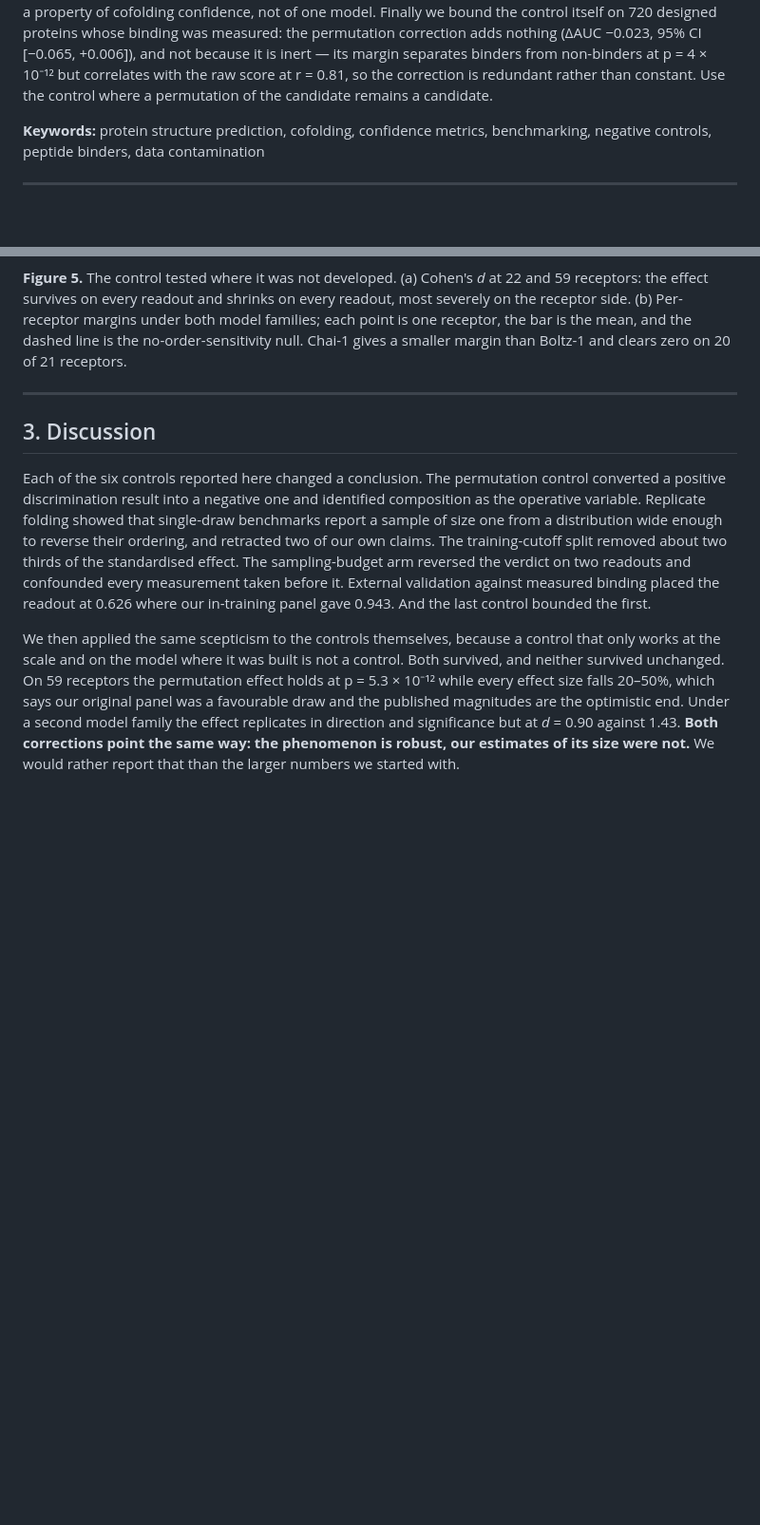
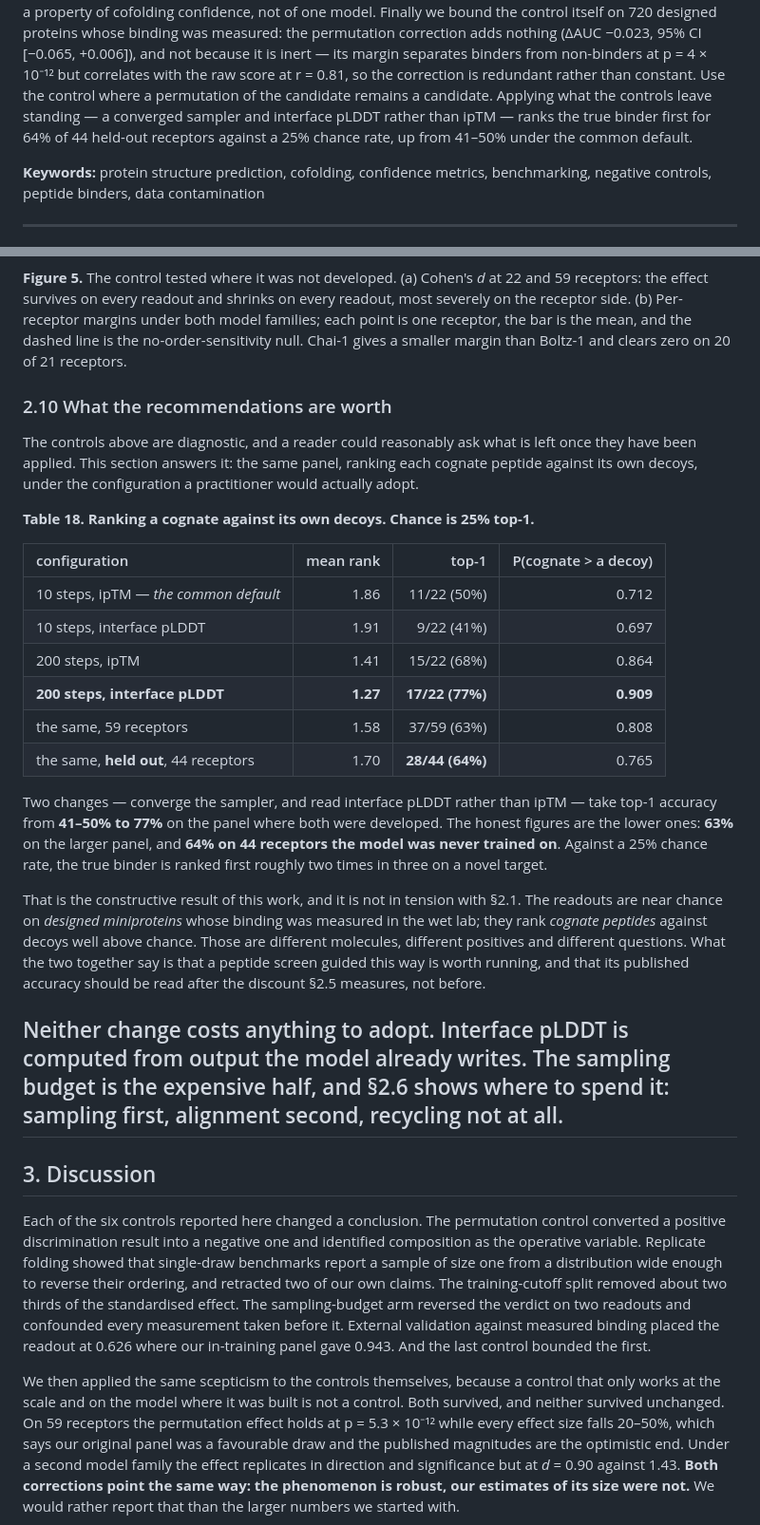
Before and after one commit to AkikJana/biomolecular-design-coreai, a Markdown page: reports/preprint_scramble_control.md, 2 parts joined by grey strips. Shown at 95% size. Rendered like a GitHub page; blank space fills up the shorter version.

Commit message:
feat(preprint): surface what the recommendations actually achieve
The paper had nine result sections and no constructive one. Every claim was
diagnostic -- this readout fails, that panel exaggerates, this control has a
boundary -- and a reader could finish it believing cofolding confidence is not
worth using. The data do not say that.

New 2.10 ranks each cognate against its own decoys under the configuration a
practitioner would adopt:

  configuration                          rank   top-1   P(cog>decoy)
  10 steps, ipTM  (the common default)   1.86     50%          0.712
  10 steps, interface pLDDT              1.91     41%          0.697
  200 steps, ipTM                        1.41     68%          0.864
  200 steps, interface pLDDT             1.27     77%          0.909
  the same, 59 receptors                 1.58     63%          0.808
  the same, HELD OUT, 44 receptors       1.70     64%          0.765

Chance is 25%. Two changes -- converge the sampler, read interface pLDDT rather
than ipTM -- take top-1 from 41-50% to 77% where they were developed, 63% on the
larger panel, and 64% on receptors the model was never trained on.

This is not in tension with 2.1. The readouts sit near chance on designed
miniproteins whose binding was measured in the wet lab; they rank cognate
peptides against decoys well above chance. Different molecules, different
positives, different questions. Together they say a peptide screen guided this
way is worth running, and that its published accuracy should be read after the
discount 2.5 measures rather than before.

Discussion gains the same correction and a fourth recommendation stating the two
changes plainly. Abstract carries the held-out figure.

Every number checked against the arms: 1.27/17-of-22, 1.58/37-of-59,
1.70/28-of-44. 17 -> 18 pages, tables 1-18.

Co-Authored-By: Claude Opus 5 <noreply@anthropic.com>

```diff
--- a/reports/preprint_scramble_control.md
+++ b/reports/preprint_scramble_control.md
@@ -43,7 +43,10 @@ was measured: the permutation correction adds nothing (ΔAUC −0.023, 95% CI
 [−0.065, +0.006]), and not because it is inert — its margin separates binders from
 non-binders at p = 4 × 10⁻¹² but correlates with the raw score at r = 0.81, so the
 correction is redundant rather than constant. Use the control where a permutation
-of the candidate remains a candidate.
+of the candidate remains a candidate. Applying what the controls leave standing —
+a converged sampler and interface pLDDT rather than ipTM — ranks the true binder
+first for 64% of 44 held-out receptors against a 25% chance rate, up from 41–50%
+under the common default.
 
 **Keywords:** protein structure prediction, cofolding, confidence metrics,
 benchmarking, negative controls, peptide binders, data contamination
@@ -690,6 +693,41 @@ margins under both model families; each point is one receptor, the bar is the
 mean, and the dashed line is the no-order-sensitivity null. Chai-1 gives a smaller
 margin than Boltz-1 and clears zero on 20 of 21 receptors.</p>
 
+### 2.10 What the recommendations are worth
+
+The controls above are diagnostic, and a reader could reasonably ask what is left
+once they have been applied. This section answers it: the same panel, ranking each
+cognate peptide against its own decoys, under the configuration a practitioner
+would actually adopt.
+
+**Table 18. Ranking a cognate against its own decoys. Chance is 25% top-1.**
+
+| configuration | mean rank | top-1 | P(cognate > a decoy) |
+| :--- | ---: | ---: | ---: |
+| 10 steps, ipTM — *the common default* | 1.86 | 11/22 (50%) | 0.712 |
+| 10 steps, interface pLDDT | 1.91 | 9/22 (41%) | 0.697 |
+| 200 steps, ipTM | 1.41 | 15/22 (68%) | 0.864 |
+| **200 steps, interface pLDDT** | **1.27** | **17/22 (77%)** | **0.909** |
+| the same, 59 receptors | 1.58 | 37/59 (63%) | 0.808 |
+| the same, **held out**, 44 receptors | 1.70 | **28/44 (64%)** | 0.765 |
+
+Two changes — converge the sampler, and read interface pLDDT rather than ipTM —
+take top-1 accuracy from **41–50% to 77%** on the panel where both were developed.
+The honest figures are the lower ones: **63%** on the larger panel, and **64% on
+44 receptors the model was never trained on**. Against a 25% chance rate, the true
+binder is ranked first roughly two times in three on a novel target.
+
+That is the constructive result of this work, and it is not in tension with §2.1.
+The readouts are near chance on *designed miniproteins* whose binding was measured
+in the wet lab; they rank *cognate peptides* against decoys well above chance.
+Those are different molecules, different positives and different questions. What
+the two together say is that a peptide screen guided this way is worth running,
+and that its published accuracy should be read after the discount §2.5 measures,
+not before.
+
+Neither change costs anything to adopt. Interface pLDDT is computed from output
+the model already writes. The sampling budget is the expensive half, and §2.6
+shows where to spend it: sampling first, alignment second, recycling not at all.
 ---
 
 ## 3. Discussion
```
Also changed, not shown: other parts of reports/preprint_scramble_control.md (+13 -0 lines).
